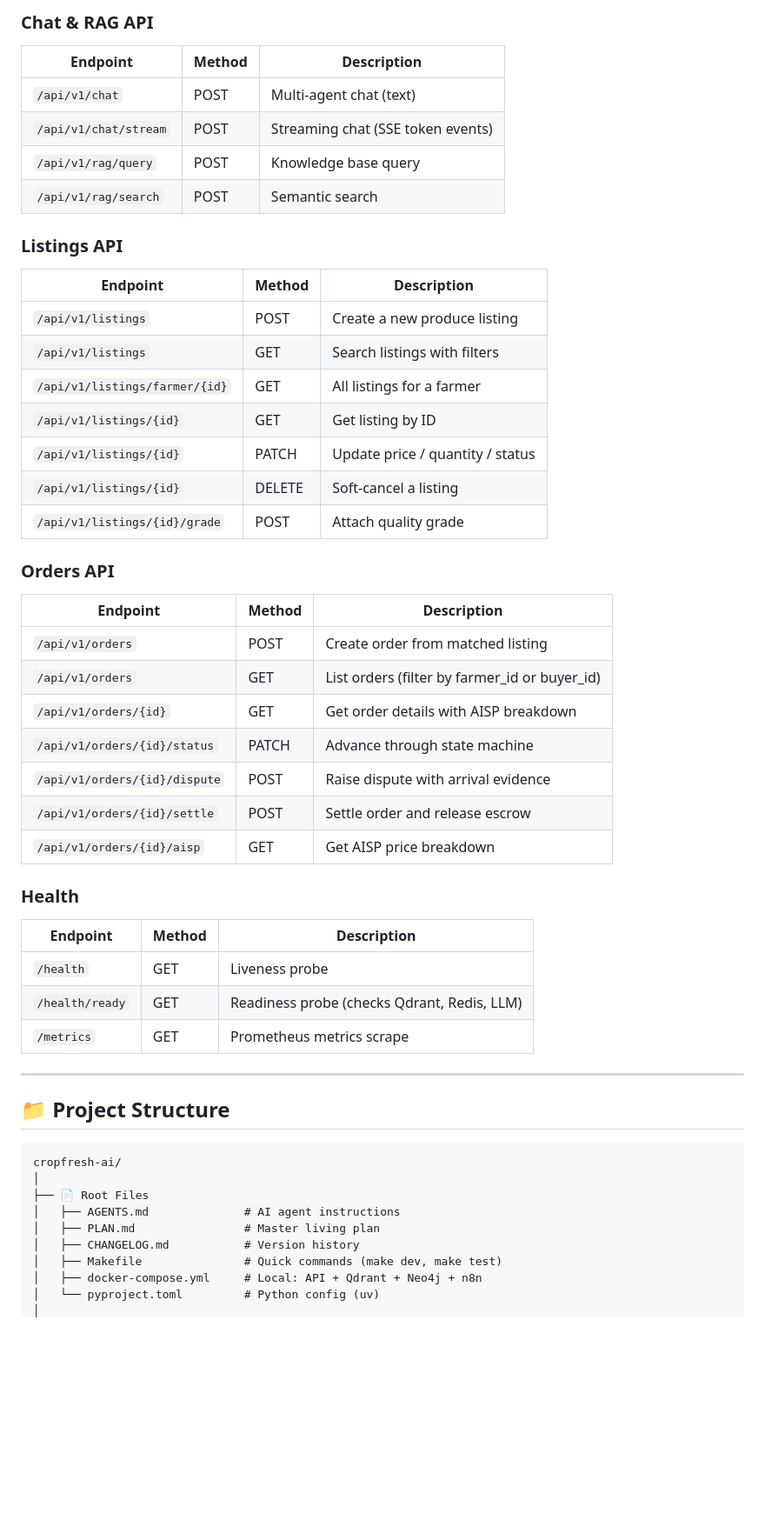
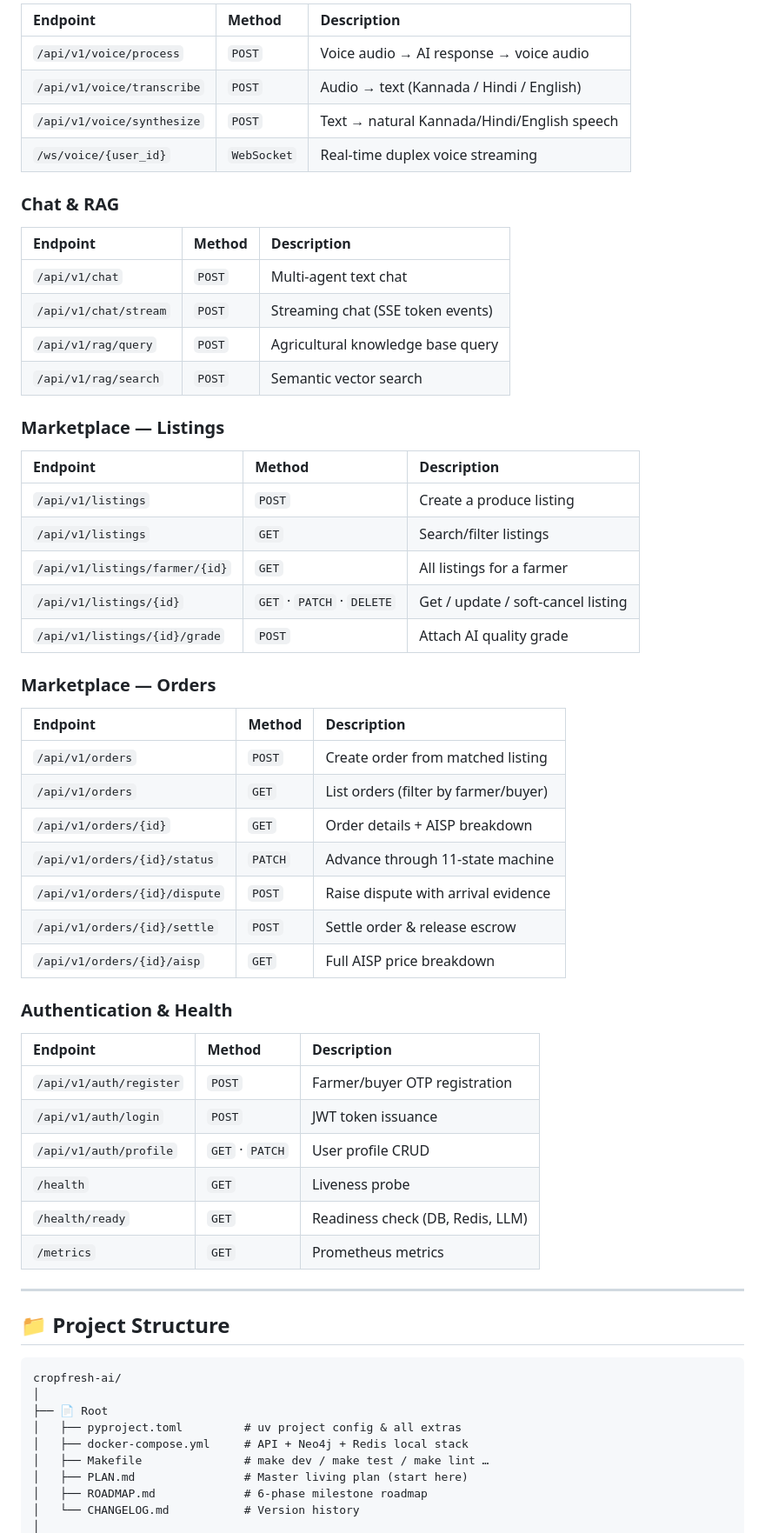
Before and after one commit to cropfresh/Cropfresh_Ai, a Markdown page: README.md, the part around one of its changes. Shown at 87% size. Drawn GitHub-style; blank space fills up the shorter version.

Commit message:
docs: update README with beautiful product description and full architecture overview

````diff
--- a/README.md
+++ b/README.md
@@ -232,40 +277,52 @@ uv run uvicorn src.api.main:app --reload
 
-### Chat & RAG API
-| Endpoint | Method | Description |
-|----------|--------|-------------|
-| `/api/v1/chat` | POST | Multi-agent chat (text) |
-| `/api/v1/chat/stream` | POST | Streaming chat (SSE token events) |
-| `/api/v1/rag/query` | POST | Knowledge base query |
-| `/api/v1/rag/search` | POST | Semantic search |
+| Endpoint                   | Method      | Description                                 |
+| :------------------------- | :---------- | :------------------------------------------ |
+| `/api/v1/voice/process`    | `POST`      | Voice audio → AI response → voice audio     |
+| `/api/v1/voice/transcribe` | `POST`      | Audio → text (Kannada / Hindi / English)    |
+| `/api/v1/voice/synthesize` | `POST`      | Text → natural Kannada/Hindi/English speech |
+| `/ws/voice/{user_id}`      | `WebSocket` | Real-time duplex voice streaming            |
 
-### Listings API
-| Endpoint | Method | Description |
-|----------|--------|-------------|
-| `/api/v1/listings` | POST | Create a new produce listing |
-| `/api/v1/listings` | GET | Search listings with filters |
-| `/api/v1/listings/farmer/{id}` | GET | All listings for a farmer |
-| `/api/v1/listings/{id}` | GET | Get listing by ID |
-| `/api/v1/listings/{id}` | PATCH | Update price / quantity / status |
-| `/api/v1/listings/{id}` | DELETE | Soft-cancel a listing |
-| `/api/v1/listings/{id}/grade` | POST | Attach quality grade |
+### Chat & RAG
 
-### Orders API
-| Endpoint | Method | Description |
-|----------|--------|-------------|
-| `/api/v1/orders` | POST | Create order from matched listing |
-| `/api/v1/orders` | GET | List orders (filter by farmer_id or buyer_id) |
-| `/api/v1/orders/{id}` | GET | Get order details with AISP breakdown |
-| `/api/v1/orders/{id}/status` | PATCH | Advance through state machine |
-| `/api/v1/orders/{id}/dispute` | POST | Raise dispute with arrival evidence |
-| `/api/v1/orders/{id}/settle` | POST | Settle order and release escrow |
-| `/api/v1/orders/{id}/aisp` | GET | Get AISP price breakdown |
+| Endpoint              | Method | Description                       |
+| :-------------------- | :----- | :-------------------------------- |
+| `/api/v1/chat`        | `POST` | Multi-agent text chat             |
+| `/api/v1/chat/stream` | `POST` | Streaming chat (SSE token events) |
+| `/api/v1/rag/query`   | `POST` | Agricultural knowledge base query |
+| `/api/v1/rag/search`  | `POST` | Semantic vector search            |
 
-### Health
-| Endpoint | Method | Description |
-|----------|--------|-------------|
-| `/health` | GET | Liveness probe |
-| `/health/ready` | GET | Readiness probe (checks Qdrant, Redis, LLM) |
-| `/metrics` | GET | Prometheus metrics scrape |
+### Marketplace — Listings
+
+| Endpoint                       | Method                     | Description                        |
+| :----------------------------- | :------------------------- | :--------------------------------- |
+| `/api/v1/listings`             | `POST`                     | Create a produce listing           |
+| `/api/v1/listings`             | `GET`                      | Search/filter listings             |
+| `/api/v1/listings/farmer/{id}` | `GET`                      | All listings for a farmer          |
+| `/api/v1/listings/{id}`        | `GET` · `PATCH` · `DELETE` | Get / update / soft-cancel listing |
+| `/api/v1/listings/{id}/grade`  | `POST`                     | Attach AI quality grade            |
+
+### Marketplace — Orders
+
+| Endpoint                      | Method  | Description                          |
+| :---------------------------- | :------ | :----------------------------------- |
+| `/api/v1/orders`              | `POST`  | Create order from matched listing    |
+| `/api/v1/orders`              | `GET`   | List orders (filter by farmer/buyer) |
+| `/api/v1/orders/{id}`         | `GET`   | Order details + AISP breakdown       |
+| `/api/v1/orders/{id}/status`  | `PATCH` | Advance through 11-state machine     |
+| `/api/v1/orders/{id}/dispute` | `POST`  | Raise dispute with arrival evidence  |
+| `/api/v1/orders/{id}/settle`  | `POST`  | Settle order & release escrow        |
+| `/api/v1/orders/{id}/aisp`    | `GET`   | Full AISP price breakdown            |
+
+### Authentication & Health
+
+| Endpoint                | Method          | Description                      |
+| :---------------------- | :-------------- | :------------------------------- |
+| `/api/v1/auth/register` | `POST`          | Farmer/buyer OTP registration    |
+| `/api/v1/auth/login`    | `POST`          | JWT token issuance               |
+| `/api/v1/auth/profile`  | `GET` · `PATCH` | User profile CRUD                |
+| `/health`               | `GET`           | Liveness probe                   |
+| `/health/ready`         | `GET`           | Readiness check (DB, Redis, LLM) |
+| `/metrics`              | `GET`           | Prometheus metrics               |
 
 ---
 
@@ -274,11 +331,11 @@ uv run uvicorn src.api.main:app --reload
 ```
 cropfresh-ai/
 │
-├── 📄 Root Files
-│   ├── AGENTS.md              # AI agent instructions
-│   ├── PLAN.md                # Master living plan
-│   ├── CHANGELOG.md           # Version history
-│   ├── Makefile               # Quick commands (make dev, make test)
-│   ├── docker-compose.yml     # Local: API + Qdrant + Neo4j + n8n
-│   └── pyproject.toml         # Python config (uv)
+├── 📄 Root
+│   ├── pyproject.toml         # uv project config & all extras
+│   ├── docker-compose.yml     # API + Neo4j + Redis local stack
+│   ├── Makefile               # make dev / make test / make lint …
+│   ├── PLAN.md                # Master living plan (start here)
+│   ├── ROADMAP.md             # 6-phase milestone roadmap
+│   └── CHANGELOG.md           # Version history
 │
````
Also changed, not shown: other parts of README.md (+250 -224 lines).
